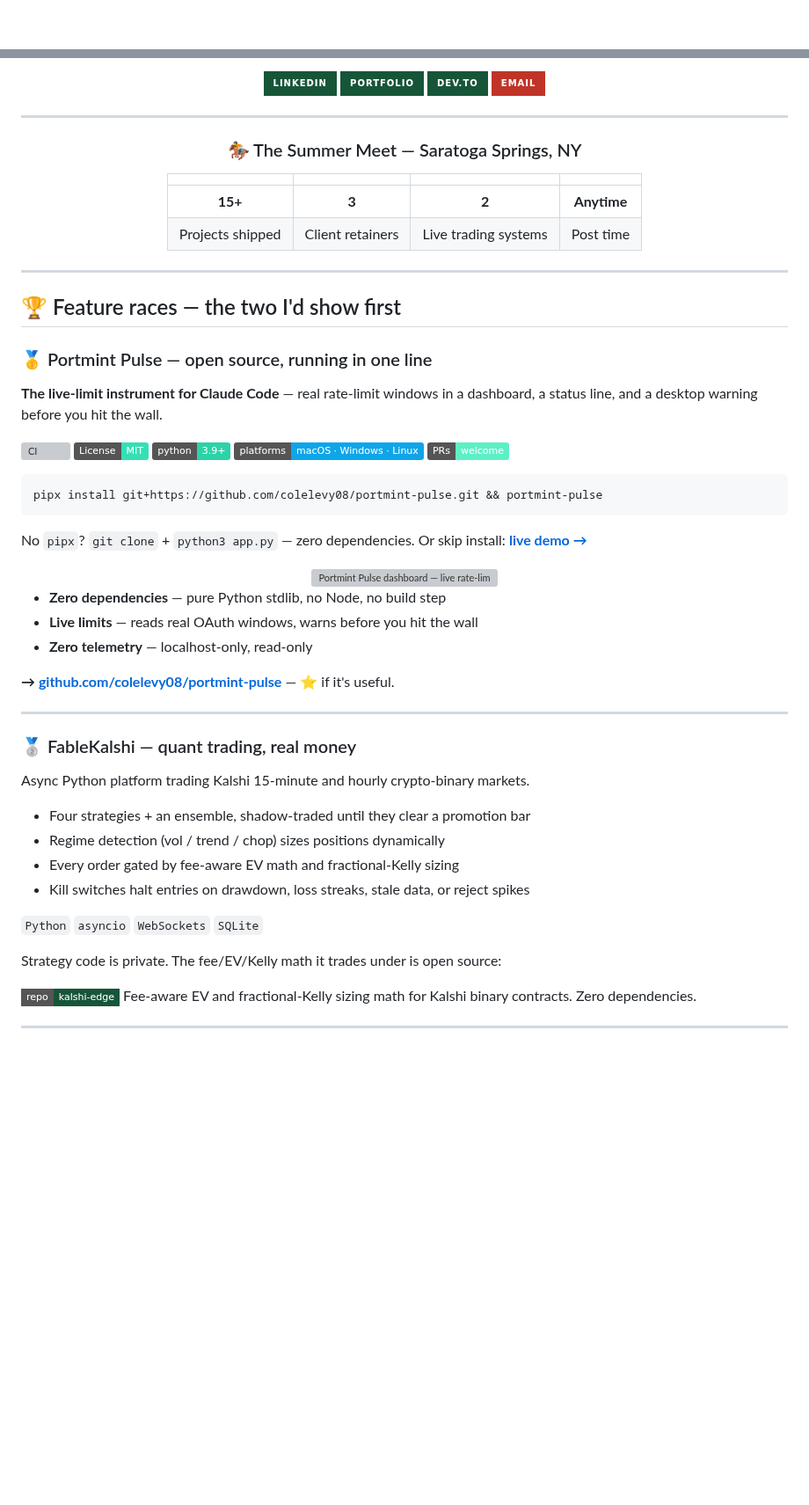
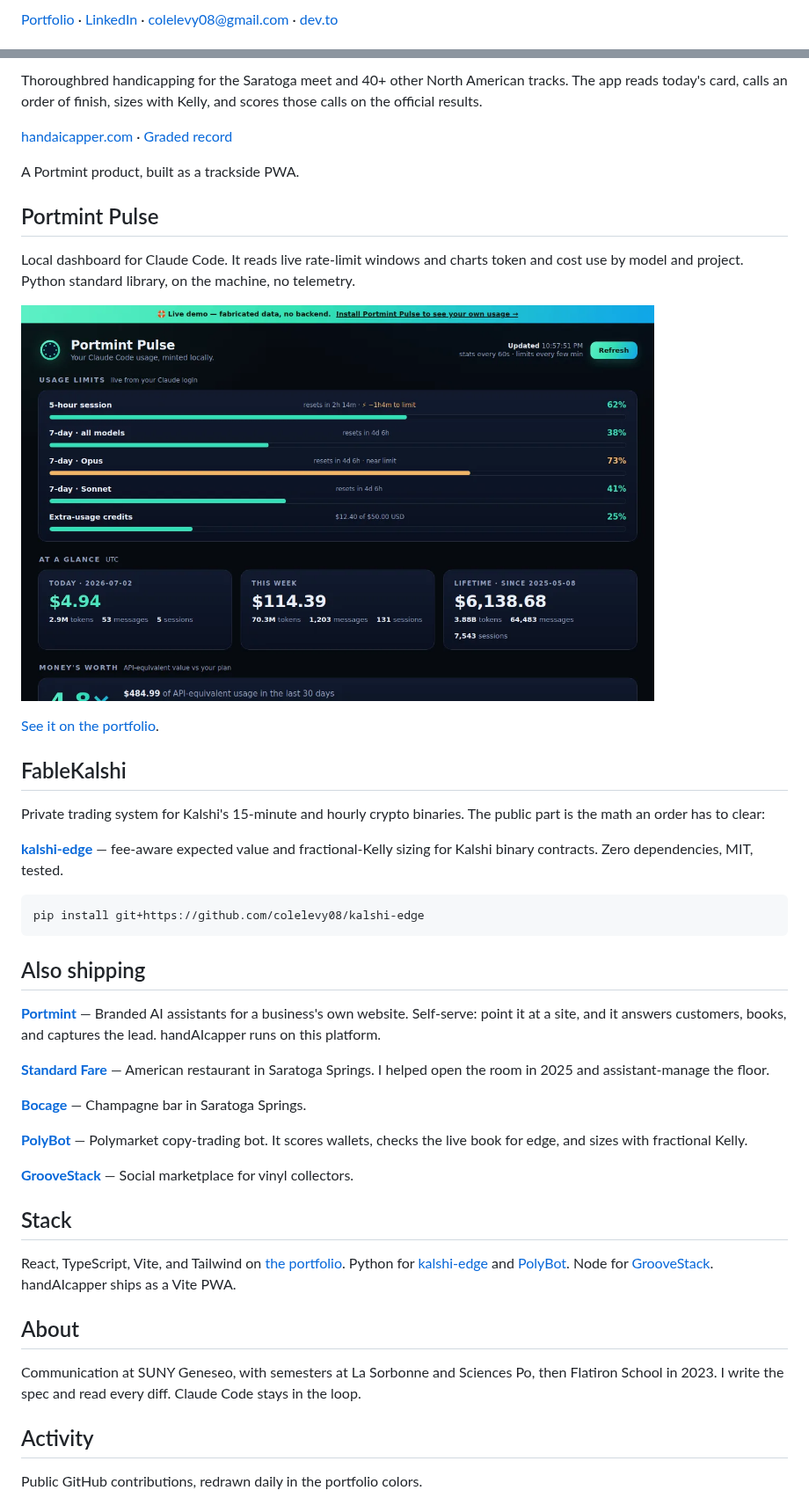
Before and after one commit to colelevy08/colelevy08, a Markdown page: README.md, 2 parts joined by grey strips. Shown at 88% size. GitHub-like rendering; pictures changed too: assets/portmint-pulse.png (added); badges without logos; blank space fills up the shorter version; grey boxes are pictures that could not be loaded.

````diff
--- a/README.md
+++ b/README.md
@@ -8,3 +7,3 @@
 
-<br/>
+[Portfolio](https://colelevy.dev) · [LinkedIn](https://www.linkedin.com/in/colelevy) · [colelevy08@gmail.com](mailto:colelevy08@gmail.com) · [dev.to](https://dev.to/colelevy)
 
@@ -12,71 +11,49 @@
 
-[![LinkedIn](https://img.shields.io/badge/LinkedIn-175539?style=for-the-badge&logo=linkedin&logoColor=f7f1e3)](https://linkedin.com/in/colelevy)
-[![Portfolio](https://img.shields.io/badge/Portfolio-175539?style=for-the-badge&logo=vercel&logoColor=f7f1e3)](https://colelevy.dev)
-[![Dev.to](https://img.shields.io/badge/Dev.to-175539?style=for-the-badge&logo=devdotto&logoColor=f7f1e3)](https://dev.to/colelevy)
-[![Email](https://img.shields.io/badge/Email-c03428?style=for-the-badge&logo=gmail&logoColor=f7f1e3)](mailto:colelevy08@gmail.com)
+Thoroughbred handicapping for the Saratoga meet and 40+ other North American tracks. The app reads today's card, calls an order of finish, sizes with Kelly, and scores those calls on the official results.
 
-</div>
+[handaicapper.com](https://handaicapper.com) · [Graded record](https://handaicapper.com/record)
 
----
+A Portmint product, built as a trackside PWA.
 
-<div align="center">
+## Portmint Pulse
 
-### 🏇 The Summer Meet — Saratoga Springs, NY
+Local dashboard for Claude Code. It reads live rate-limit windows and charts token and cost use by model and project. Python standard library, on the machine, no telemetry.
 
-|  |  |  |  |
-|:---:|:---:|:---:|:---:|
-| **15+** | **3** | **2** | **Anytime** |
-| Projects shipped | Client retainers | Live trading systems | Post time |
+<a href="https://colelevy.dev"><img src="./assets/portmint-pulse.png" alt="Portmint Pulse dashboard with rate-limit bars and token and cost trends by model and project" width="720"></a>
 
-</div>
+[See it on the portfolio](https://colelevy.dev).
 
----
+## FableKalshi
 
-## 🏆 Feature races — the two I'd show first
+Private trading system for Kalshi's 15-minute and hourly crypto binaries. The public part is the math an order has to clear:
 
-### 🥇 Portmint Pulse — open source, running in one line
-
-**The live-limit instrument for Claude Code** — real rate-limit windows in a dashboard, a status line, and a desktop warning before you hit the wall.
-
-[![CI](https://github.com/colelevy08/portmint-pulse/actions/workflows/ci.yml/badge.svg)](https://github.com/colelevy08/portmint-pulse/actions/workflows/ci.yml)
-[![License: MIT](https://img.shields.io/badge/License-MIT-34e0b3.svg)](https://github.com/colelevy08/portmint-pulse/blob/main/LICENSE)
-[![Python 3.9+](https://img.shields.io/badge/python-3.9%2B-2bd3a6.svg)](https://www.python.org/downloads/)
-[![Platforms](https://img.shields.io/badge/platforms-macOS%20%C2%B7%20Windows%20%C2%B7%20Linux-0ea5e9.svg)](https://github.com/colelevy08/portmint-pulse#install)
-[![PRs welcome](https://img.shields.io/badge/PRs-welcome-5cf0c4.svg)](https://github.com/colelevy08/portmint-pulse/blob/main/CONTRIBUTING.md)
+**[kalshi-edge](https://github.com/colelevy08/kalshi-edge)** — fee-aware expected value and fractional-Kelly sizing for Kalshi binary contracts. Zero dependencies, MIT, tested.
 
 ```bash
-pipx install git+https://github.com/colelevy08/portmint-pulse.git && portmint-pulse
+pip install git+https://github.com/colelevy08/kalshi-edge
 ```
 
-No `pipx`? `git clone` + `python3 app.py` — zero dependencies. Or skip install: **[live demo →](https://colelevy08.github.io/portmint-pulse/)**
+## Also shipping
 
-<div align="center">
-  <img src="https://raw.githubusercontent.com/colelevy08/portmint-pulse/main/assets/screenshot.png" width="760" alt="Portmint Pulse dashboard — live rate-limit bars, token and cost trends by model and project" />
-</div>
+**[Portmint](https://portmint.com)** — Branded AI assistants for a business's own website. Self-serve: point it at a site, and it answers customers, books, and captures the lead. handAIcapper runs on this platform.
 
-- **Zero dependencies** — pure Python stdlib, no Node, no build step
-- **Live limits** — reads real OAuth windows, warns before you hit the wall
-- **Zero telemetry** — localhost-only, read-only
+**[Standard Fare](https://www.standardfaresaratoga.com/)** — American restaurant in Saratoga Springs. I helped open the room in 2025 and assistant-manage the floor.
 
-**→ [github.com/colelevy08/portmint-pulse](https://github.com/colelevy08/portmint-pulse)** — ⭐ if it's useful.
+**[Bocage](https://www.bocagechampagnebar.com/)** — Champagne bar in Saratoga Springs.
 
----
+**[PolyBot](https://github.com/colelevy08/PolyBot)** — Polymarket copy-trading bot. It scores wallets, checks the live book for edge, and sizes with fractional Kelly.
 
-### 🥈 FableKalshi — quant trading, real money
+**[GrooveStack](https://github.com/colelevy08/groovestack)** — Social marketplace for vinyl collectors.
 
-Async Python platform trading Kalshi 15-minute and hourly crypto-binary markets.
+## Stack
 
-- Four strategies + an ensemble, shadow-traded until they clear a promotion bar
-- Regime detection (vol / trend / chop) sizes positions dynamically
-- Every order gated by fee-aware EV math and fractional-Kelly sizing
-- Kill switches halt entries on drawdown, loss streaks, stale data, or reject spikes
+React, TypeScript, Vite, and Tailwind on [the portfolio](https://github.com/colelevy08/Portfolio2026). Python for [kalshi-edge](https://github.com/colelevy08/kalshi-edge) and [PolyBot](https://github.com/colelevy08/PolyBot). Node for [GrooveStack](https://github.com/colelevy08/groovestack). handAIcapper ships as a Vite PWA.
 
-`Python` `asyncio` `WebSockets` `SQLite`
+## About
 
-Strategy code is private. The fee/EV/Kelly math it trades under is open source:
+Communication at SUNY Geneseo, with semesters at La Sorbonne and Sciences Po, then Flatiron School in 2023. I write the spec and read every diff. Claude Code stays in the loop.
 
-[![kalshi-edge](https://img.shields.io/badge/repo-kalshi--edge-175539?style=flat-square&logo=github&logoColor=f7f1e3)](https://github.com/colelevy08/kalshi-edge)
-Fee-aware EV and fractional-Kelly sizing math for Kalshi binary contracts. Zero dependencies.
+## Activity
 
----
+Public GitHub contributions, redrawn daily in the portfolio colors.
 
````
Also changed, not shown: other parts of README.md (+12 -72 lines), assets/masthead-dark.png (added), assets/masthead-light.png (added), 1 other file.
